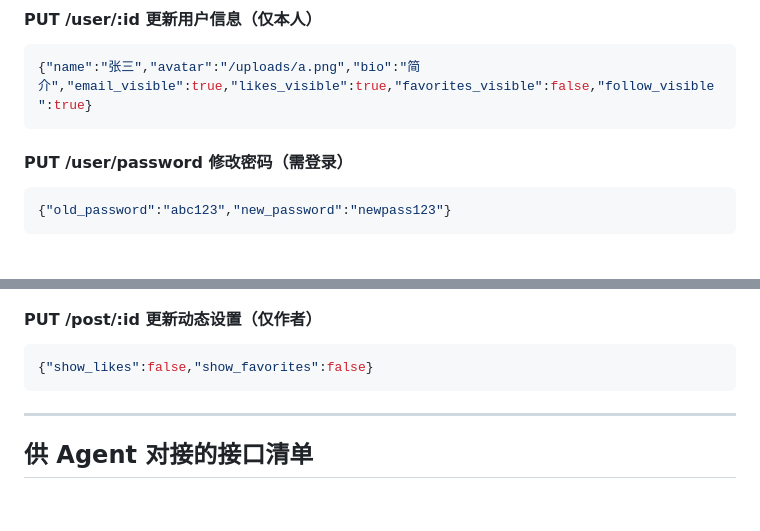
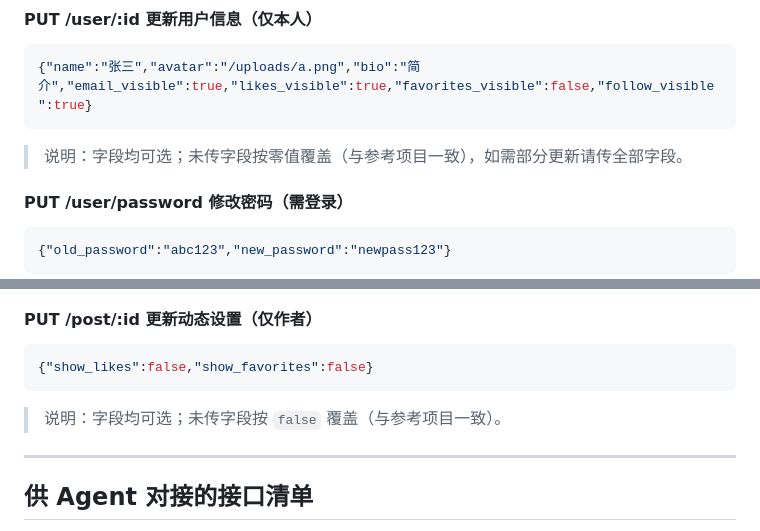
Before and after one commit to YanhLi-tran/Knovis, a Markdown page: README.md, 2 parts joined by grey strips. GitHub-like rendering; blank space fills up the shorter version.

Commit message:
docs: README 补充部分更新语义说明

````diff
--- a/README.md
+++ b/README.md
@@ -151,6 +151,8 @@ goctl model mysql ddl -src sql/schema.sql -dir service/userapi/internal/model
 {"name":"张三","avatar":"/uploads/a.png","bio":"简介","email_visible":true,"likes_visible":true,"favorites_visible":false,"follow_visible":true}
 ```
 
+> 说明：字段均可选；未传字段按零值覆盖（与参考项目一致），如需部分更新请传全部字段。
+
 #### PUT /user/password 修改密码（需登录）
 
 ```json
@@ -204,6 +206,8 @@ goctl model mysql ddl -src sql/schema.sql -dir service/userapi/internal/model
 {"show_likes":false,"show_favorites":false}
 ```
 
+> 说明：字段均可选；未传字段按 `false` 覆盖（与参考项目一致）。
+
 ---
 
 ## 供 Agent 对接的接口清单
````
